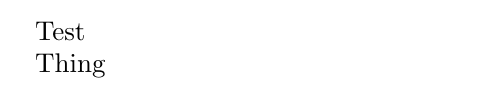
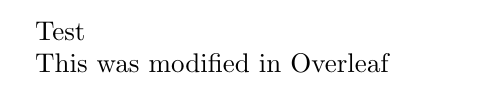
Before and after one commit to icl-notes/notes-test, a LaTeX document (test.tex): part of the page, cut so that both start at the same text. Compiled offline with pdfLaTeX.

Commit message:
Test integration state as of november

```diff
--- a/test.tex
+++ b/test.tex
@@ -3,5 +3,6 @@
 \begin{document}
 Test
 
-Thing
+This was modified in Overleaf
+
 \end{document}
```
